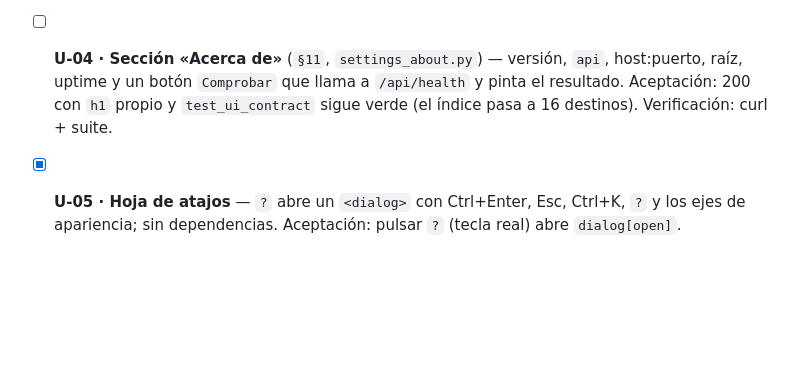
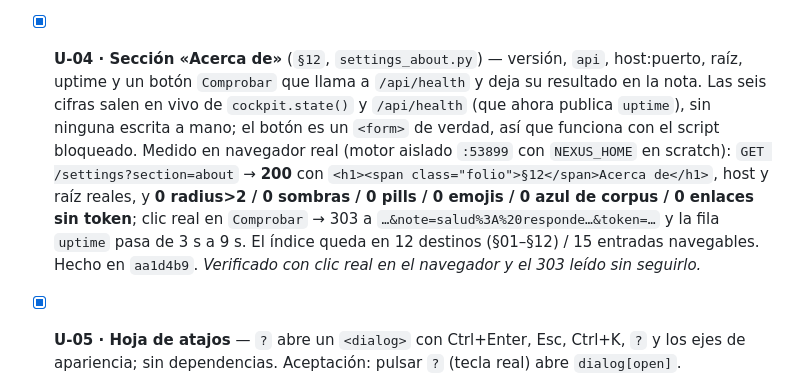
Before and after one commit to AdrenalinexV/nexus-harness, a Markdown page: docs/UI_BACKLOG.md, the part around the change. Rendered like a GitHub page; blank space fills up the shorter version.

Commit message:
docs: U-04 hecha en aa1d4b9 (medida en navegador real, no supuesta)

```diff
--- a/docs/UI_BACKLOG.md
+++ b/docs/UI_BACKLOG.md
@@ -38,9 +38,16 @@
   0 emojis / 0 azul de corpus y el botón aporta 0 cajas con relleno. Hecho en `2f563a2`.
   *Verificado creando el Blob de verdad y leyendo sus primeros 80 caracteres.*
 
-- [ ] **U-04 · Sección «Acerca de»** (`§11`, `settings_about.py`) — versión, `api`, host:puerto, raíz,
-  uptime y un botón `Comprobar` que llama a `/api/health` y pinta el resultado. Aceptación: 200 con `h1`
-  propio y `test_ui_contract` sigue verde (el índice pasa a 16 destinos). Verificación: curl + suite.
+- [x] **U-04 · Sección «Acerca de»** (`§12`, `settings_about.py`) — versión, `api`, host:puerto, raíz,
+  uptime y un botón `Comprobar` que llama a `/api/health` y deja su resultado en la nota. Las seis
+  cifras salen en vivo de `cockpit.state()` y `/api/health` (que ahora publica `uptime`), sin ninguna
+  escrita a mano; el botón es un `<form>` de verdad, así que funciona con el script bloqueado. Medido
+  en navegador real (motor aislado `:53899` con `NEXUS_HOME` en scratch): `GET /settings?section=about`
+  → **200** con `<h1><span class="folio">§12</span>Acerca de</h1>`, host y raíz reales, y **0 radius>2 /
+  0 sombras / 0 pills / 0 emojis / 0 azul de corpus / 0 enlaces sin token**; clic real en `Comprobar` →
+  303 a `…&note=salud%3A%20responde…&token=…` y la fila `uptime` pasa de 3 s a 9 s. El índice queda en
+  12 destinos (§01–§12) / 15 entradas navegables. Hecho en `aa1d4b9`.
+  *Verificado con clic real en el navegador y el 303 leído sin seguirlo.*
 
 - [x] **U-05 · Hoja de atajos** — `?` abre un `<dialog>` con Ctrl+Enter, Esc, Ctrl+K, `?` y los ejes de
   apariencia; sin dependencias. Aceptación: pulsar `?` (tecla real) abre `dialog[open]`. Verificación:
```
Also changed, not shown: docs/VERIFICATION.md (+26 -26 lines).
